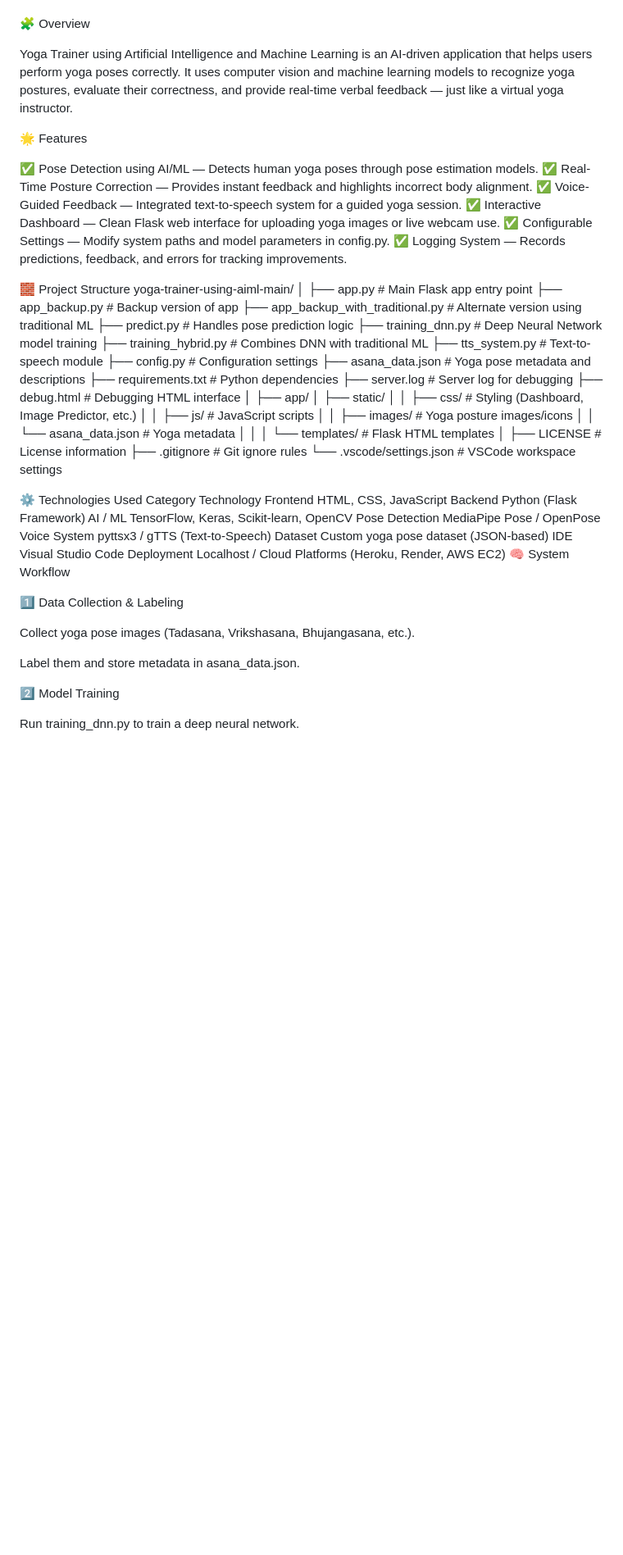
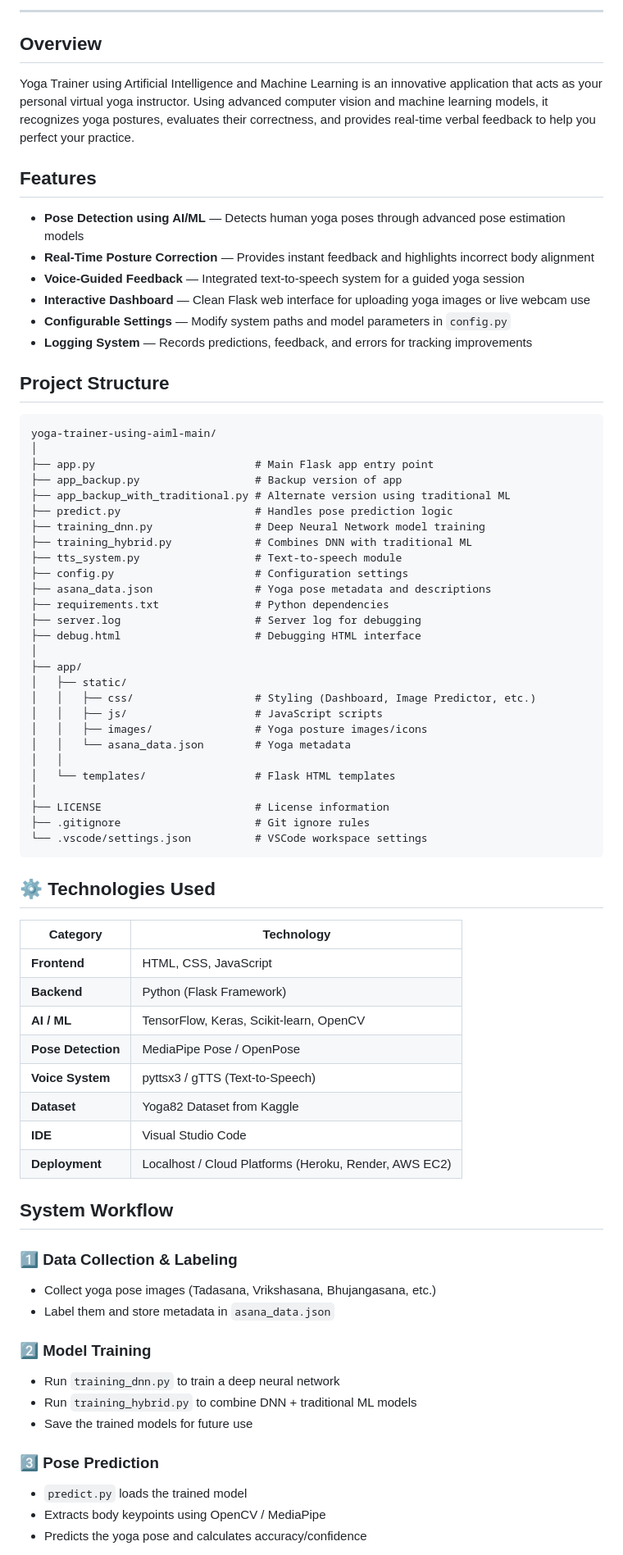
Before and after one commit to Bheemangowda2405/yoga-trainer-using-aiml, a Markdown page: readme.md, the part around one of its changes. Shown at 82% size. Drawn GitHub-style; blank space fills up the shorter version.

````diff
--- a/readme.md
+++ b/readme.md
@@ -7,23 +17,22 @@
 
+---
 
+##  Overview
 
+Yoga Trainer using Artificial Intelligence and Machine Learning is an innovative application that acts as your personal virtual yoga instructor. Using advanced computer vision and machine learning models, it recognizes yoga postures, evaluates their correctness, and provides real-time verbal feedback to help you perfect your practice.
 
+##  Features
 
-🧩 Overview
+-  **Pose Detection using AI/ML** — Detects human yoga poses through advanced pose estimation models
+-  **Real-Time Posture Correction** — Provides instant feedback and highlights incorrect body alignment
+-  **Voice-Guided Feedback** — Integrated text-to-speech system for a guided yoga session
+-  **Interactive Dashboard** — Clean Flask web interface for uploading yoga images or live webcam use
+-  **Configurable Settings** — Modify system paths and model parameters in `config.py`
+-  **Logging System** — Records predictions, feedback, and errors for tracking improvements
 
-Yoga Trainer using Artificial Intelligence and Machine Learning is an AI-driven application that helps users perform yoga poses correctly.
-It uses computer vision and machine learning models to recognize yoga postures, evaluate their correctness, and provide real-time verbal feedback — just like a virtual yoga instructor.
+##  Project Structure
 
-🌟 Features
-
-✅ Pose Detection using AI/ML — Detects human yoga poses through pose estimation models.
-✅ Real-Time Posture Correction — Provides instant feedback and highlights incorrect body alignment.
-✅ Voice-Guided Feedback — Integrated text-to-speech system for a guided yoga session.
-✅ Interactive Dashboard — Clean Flask web interface for uploading yoga images or live webcam use.
-✅ Configurable Settings — Modify system paths and model parameters in config.py.
-✅ Logging System — Records predictions, feedback, and errors for tracking improvements.
-
-🧱 Project Structure
+```
 yoga-trainer-using-aiml-main/
 │
 ├── app.py                         # Main Flask app entry point
@@ -51,26 +60,34 @@ yoga-trainer-using-aiml-main/
 ├── LICENSE                        # License information
 ├── .gitignore                     # Git ignore rules
 └── .vscode/settings.json          # VSCode workspace settings
+```
 
-⚙️ Technologies Used
-Category	Technology
-Frontend	HTML, CSS, JavaScript
-Backend	Python (Flask Framework)
-AI / ML	TensorFlow, Keras, Scikit-learn, OpenCV
-Pose Detection	MediaPipe Pose / OpenPose
-Voice System	pyttsx3 / gTTS (Text-to-Speech)
-Dataset	Custom yoga pose dataset (JSON-based)
-IDE	Visual Studio Code
-Deployment	Localhost / Cloud Platforms (Heroku, Render, AWS EC2)
-🧠 System Workflow
+## ⚙️ Technologies Used
 
-1️⃣ Data Collection & Labeling
+| Category | Technology |
+|----------|-----------|
+| **Frontend** | HTML, CSS, JavaScript |
+| **Backend** | Python (Flask Framework) |
+| **AI / ML** | TensorFlow, Keras, Scikit-learn, OpenCV |
+| **Pose Detection** | MediaPipe Pose / OpenPose |
+| **Voice System** | pyttsx3 / gTTS (Text-to-Speech) |
+| **Dataset** |Yoga82 Dataset from Kaggle |
+| **IDE** | Visual Studio Code |
+| **Deployment** | Localhost / Cloud Platforms (Heroku, Render, AWS EC2) |
 
-Collect yoga pose images (Tadasana, Vrikshasana, Bhujangasana, etc.).
+##  System Workflow
 
-Label them and store metadata in asana_data.json.
+### 1️⃣ Data Collection & Labeling
+- Collect yoga pose images (Tadasana, Vrikshasana, Bhujangasana, etc.)
+- Label them and store metadata in `asana_data.json`
 
-2️⃣ Model Training
+### 2️⃣ Model Training
+- Run `training_dnn.py` to train a deep neural network
+- Run `training_hybrid.py` to combine DNN + traditional ML models
+- Save the trained models for future use
 
-Run training_dnn.py to train a deep neural network.
+### 3️⃣ Pose Prediction
+- `predict.py` loads the trained model
+- Extracts body keypoints using OpenCV / MediaPipe
+- Predicts the yoga pose and calculates accuracy/confidence
 
````
Also changed, not shown: other parts of readme.md (+107 -91 lines).
